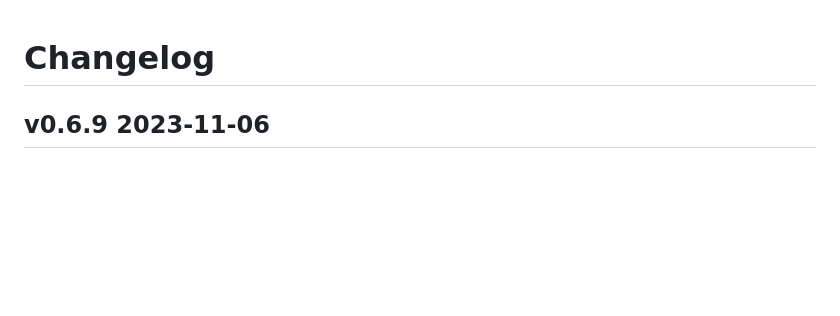
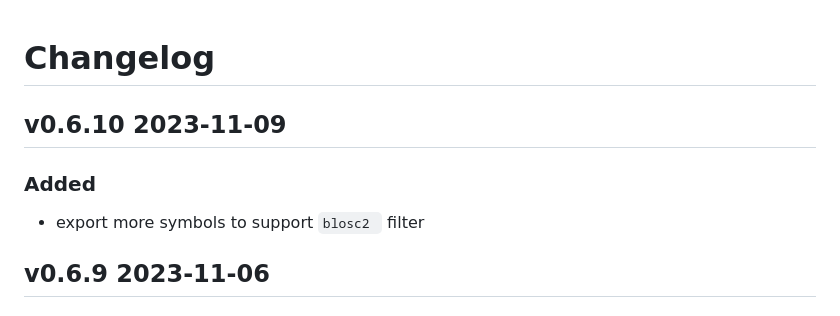
Before and after one commit to usnistgov/h5wasm, a Markdown page: CHANGELOG.md, the part around the change. GitHub-like rendering; blank space fills up the shorter version.

Commit message:
add note for v0.6.10

```diff
--- a/CHANGELOG.md
+++ b/CHANGELOG.md
@@ -1,4 +1,7 @@
 # Changelog
+## v0.6.10 2023-11-09
+### Added
+ - export more symbols to support `blosc2 ` filter
 ## v0.6.9 2023-11-06
 ### Fixed
  - added missing FileSystem API function `mkdirTree` to Emscripten typescript interface
```
